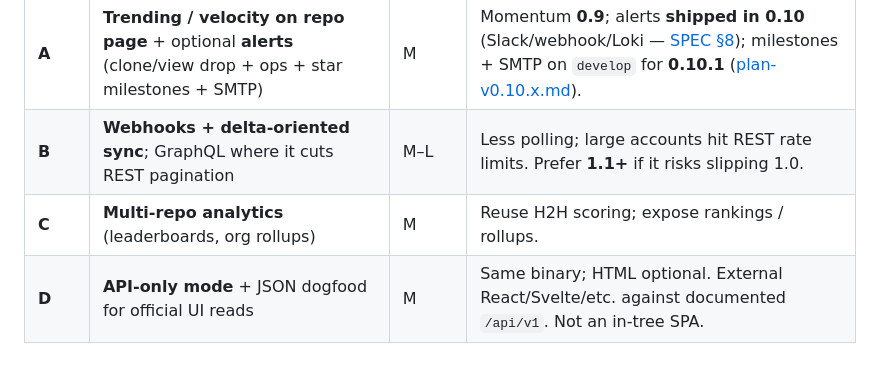
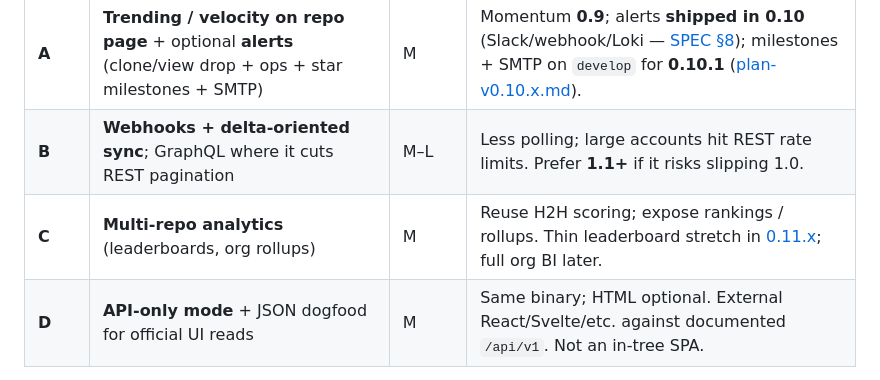
Before and after one commit to hrodrig/gghstats, a Markdown page: ROADMAP.md, the part around the change. Drawn GitHub-style.

```diff
--- a/ROADMAP.md
+++ b/ROADMAP.md
@@ -30,7 +30,7 @@ Detailed band plans (scope, exit criteria, checklist):
 |------|------|--------|-----|
 | **A** | **Trending / velocity on repo page** + optional **alerts** (clone/view drop + ops + star milestones + SMTP) | M | Momentum **0.9**; alerts **shipped in 0.10** (Slack/webhook/Loki — [SPEC §8](SPEC.md)); milestones + SMTP on `develop` for **0.10.1** ([plan-v0.10.x.md](docs/plan-v0.10.x.md)). |
 | **B** | **Webhooks + delta-oriented sync**; GraphQL where it cuts REST pagination | M–L | Less polling; large accounts hit REST rate limits. Prefer **1.1+** if it risks slipping 1.0. |
-| **C** | **Multi-repo analytics** (leaderboards, org rollups) | M | Reuse H2H scoring; expose rankings / rollups. |
+| **C** | **Multi-repo analytics** (leaderboards, org rollups) | M | Reuse H2H scoring; expose rankings / rollups. Thin leaderboard stretch in [0.11.x](docs/plan-v0.11.x.md); full org BI later. |
 | **D** | **API-only mode** + JSON dogfood for official UI reads | M | Same binary; HTML optional. External React/Svelte/etc. against documented `/api/v1`. Not an in-tree SPA. |
 
 ### Sync efficiency (feeds B)
```
Also changed, not shown: docs/plan-v0.10.x.md (+1 -1 lines), docs/plan-v0.11.x.md (+2 -0 lines).
